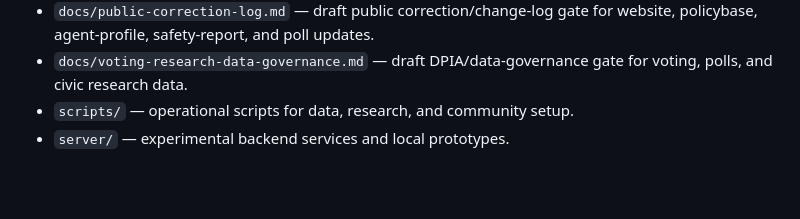
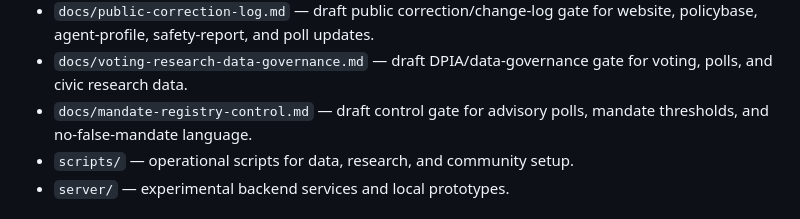
Before and after one commit to oberoende-digital/oberoende-digital, a Markdown page: README.md, the part around the change. GitHub-like rendering; blank space fills up the shorter version.

Commit message:
docs: add mandate registry control gate

```diff
--- a/README.md
+++ b/README.md
@@ -33,6 +33,7 @@ AI may assist, summarize, analyze, draft, critique, and audit. Democratic legiti
 - `docs/safety-reporting.md` — draft safety-reporting and audit-evidence gates for Discord/backend operations.
 - `docs/public-correction-log.md` — draft public correction/change-log gate for website, policybase, agent-profile, safety-report, and poll updates.
 - `docs/voting-research-data-governance.md` — draft DPIA/data-governance gate for voting, polls, and civic research data.
+- `docs/mandate-registry-control.md` — draft control gate for advisory polls, mandate thresholds, and no-false-mandate language.
 - `scripts/` — operational scripts for data, research, and community setup.
 - `server/` — experimental backend services and local prototypes.
 
```
Also changed, not shown: docs/mandate-registry-control.md (added, +71 -0 lines).
